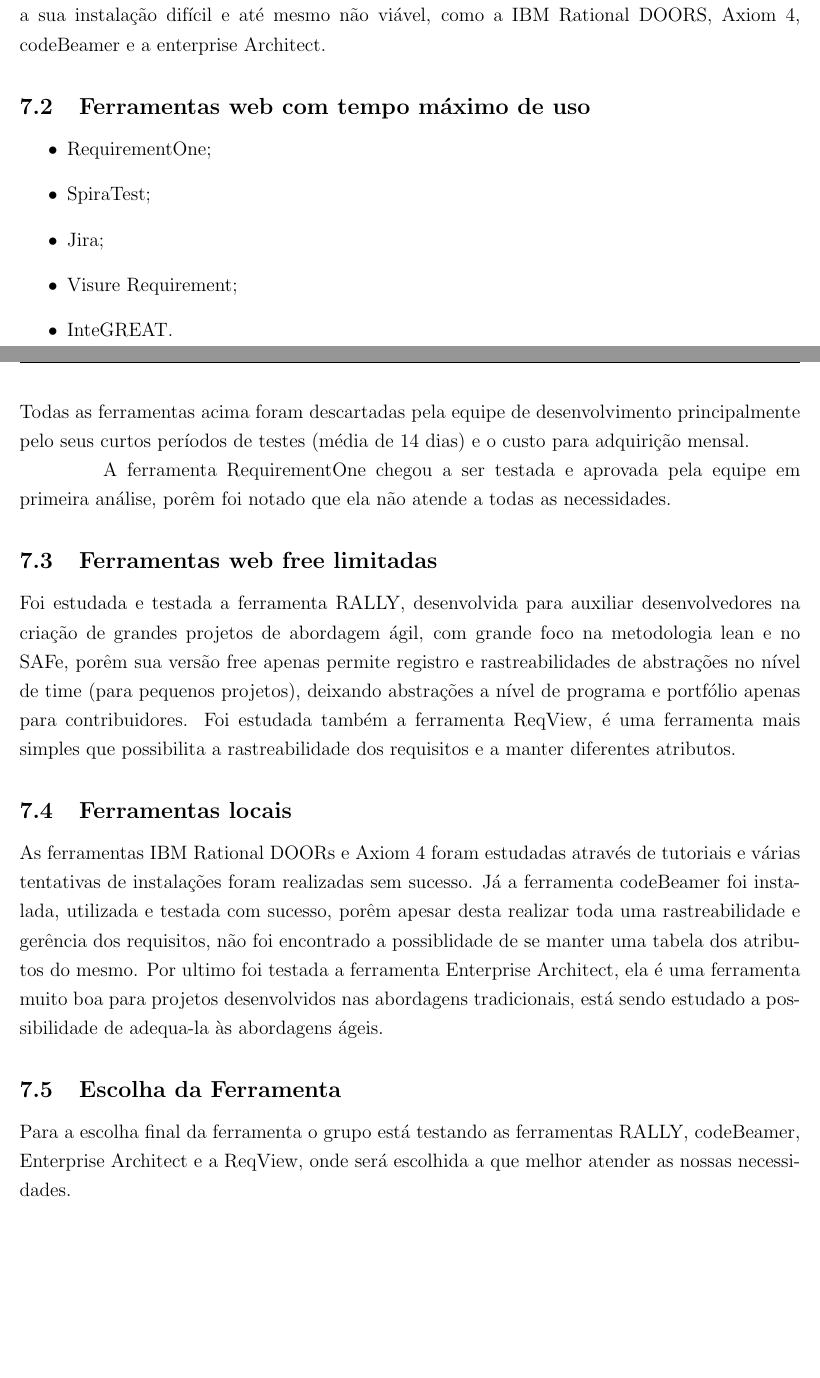
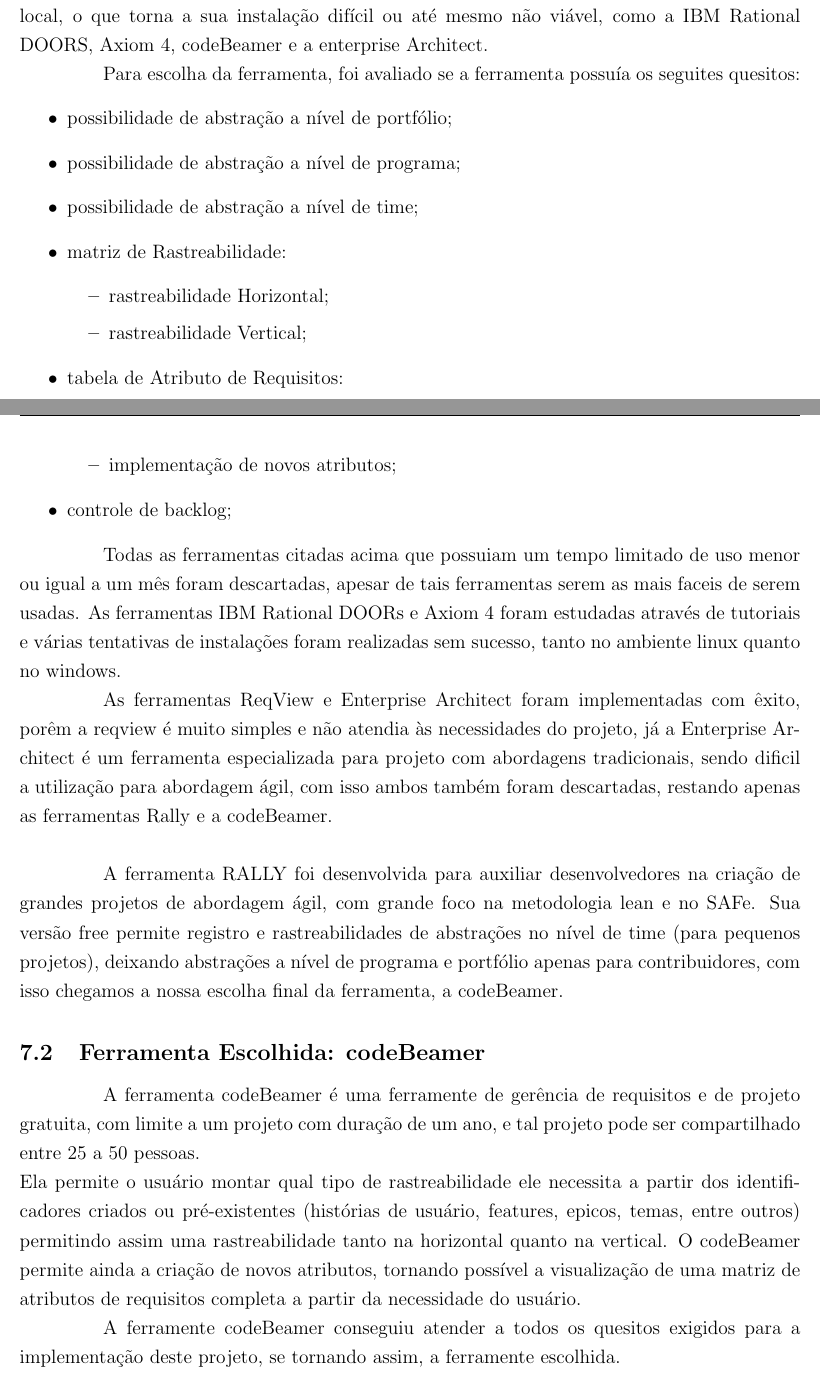
Before and after one commit to Requisitos7/RelatorioProjeto, a LaTeX document (main.tex, which reads conteudo/ferramentasReq.tex, resource/packages.tex): two parts of pages 10 and 11 of 11, joined at a grey line, cut so that both start at the same text, the shorter picture padded with empty space. Compiled offline with pdfLaTeX.

Commit message:
arrumando ferramentas analisadas

```diff
--- a/conteudo/ferramentasReq.tex
+++ b/conteudo/ferramentasReq.tex
@@ -1,25 +1,33 @@
 \section{Ferramentas de Gerência de Requisitos}
 
 	\subsection{Ferramentas Analisadas}
+		Foram analisadas várias ferramentas de gerência de requisitos, dentre elas, ferramentas web com tempo limite de uso (dentre 7 a 1 mês) como: RequirementOne; SpiraTest; Jira; Visure Requirement; InteGREAT. Ferramentas web free, porem com recursos limitados, como a Rally e o ReqView, e ferramentas onde é necessário a instalação de vários pacotes na máquina local, o que torna a sua instalação difícil ou até mesmo não viável, como a IBM Rational DOORS, Axiom 4, codeBeamer e a enterprise Architect.
+		\par Para escolha da ferramenta, foi avaliado se a ferramenta possuía os seguites quesitos:
+		\begin{itemize}
+		\item possibilidade de abstração a nível de portfólio;
+		\item possibilidade de abstração a nível de programa;
+		\item possibilidade de abstração a nível de time;
+		\item matriz de Rastreabilidade:
+			\begin{itemize}
+			\item rastreabilidade Horizontal;
+			\item rastreabilidade Vertical;
+			\end{itemize}
+		\item tabela de Atributo de Requisitos:
+			\begin{itemize}
+			\item implementação de novos atributos;
+			\end{itemize}
+		\item controle de backlog;
+		\end{itemize}
 
-		Foram analisadas várias ferramentas de gerência de requisitos, dentre elas, ferramentas web com tempo limite de uso (dentre 7 a 1 mês) como: RequirementOne; SpiraTest; Jira; Visure Requirement; InteGREAT. Ferramentas web free, porem com recursos limitados, como a Rally e ferramentas onde é necessário a instalação de vários pacotes na máquina local, o que torna a sua instalação difícil e até mesmo não viável, como a IBM Rational DOORS, Axiom 4, codeBeamer e a enterprise Architect.
+		\par
+		Todas as ferramentas citadas acima que possuiam um tempo limitado de uso menor ou igual a um mês foram descartadas, apesar de tais ferramentas serem as mais faceis de serem usadas. As ferramentas IBM Rational DOORs e Axiom 4 foram estudadas através de tutoriais e várias tentativas de instalações foram realizadas sem sucesso, tanto no ambiente linux quanto no windows.
+		\par
+		As ferramentas ReqView e Enterprise Architect foram implementadas com êxito, porêm a reqview é muito simples e não atendia às necessidades do projeto, já a Enterprise Architect é um ferramenta especializada para projeto com abordagens tradicionais, sendo dificil a utilização para abordagem ágil, com isso ambos também foram descartadas, restando apenas as ferramentas Rally e a codeBeamer.\\
 
-	\subsection{Ferramentas web com tempo máximo de uso}
-	\begin{itemize}
-		\item RequirementOne;
-		\item SpiraTest;
-		\item Jira;
-		\item Visure Requirement;
-		\item InteGREAT.
-	\end{itemize}
-		Todas as ferramentas acima foram descartadas pela equipe de desenvolvimento principalmente pelo seus curtos períodos de testes (média de 14 dias) e o custo para adquirição mensal.
-		\par A ferramenta RequirementOne chegou a ser testada e aprovada pela equipe em primeira análise, porêm foi notado que ela não atende a todas as necessidades.
+		A ferramenta RALLY foi desenvolvida para auxiliar desenvolvedores na criação de grandes projetos de abordagem ágil, com grande foco na metodologia lean e no SAFe. Sua versão free permite registro e rastreabilidades de abstrações no nível de time (para pequenos projetos), deixando abstrações a nível de programa e portfólio apenas para contribuidores, com isso chegamos a nossa escolha final da ferramenta, a codeBeamer.
 
-	\subsection{Ferramentas web free limitadas}
-		Foi estudada e testada a ferramenta RALLY, desenvolvida para auxiliar desenvolvedores na criação de grandes projetos de abordagem ágil, com grande foco na metodologia lean e no SAFe, porêm sua versão free apenas permite registro e rastreabilidades de abstrações no nível de time (para pequenos projetos), deixando abstrações a nível de programa e portfólio apenas para contribuidores. Foi estudada também a ferramenta ReqView, é uma ferramenta mais simples que possibilita a rastreabilidade dos requisitos e a manter diferentes atributos.
-
-	\subsection{Ferramentas locais}
-		As ferramentas IBM Rational DOORs e Axiom 4 foram estudadas através de tutoriais e várias tentativas de instalações foram realizadas sem sucesso. Já a ferramenta codeBeamer foi instalada, utilizada e testada com sucesso, porêm apesar desta realizar toda uma rastreabilidade e gerência dos requisitos, não foi encontrado a possiblidade de se manter uma tabela dos atributos do mesmo. Por ultimo foi testada a ferramenta Enterprise Architect, ela é uma ferramenta muito boa para projetos desenvolvidos nas abordagens tradicionais, está sendo estudado a possibilidade de adequa-la às abordagens ágeis.
-
-	\subsection{Escolha da Ferramenta}
-		Para a escolha final da ferramenta o grupo está testando as ferramentas RALLY, codeBeamer, Enterprise Architect e a ReqView, onde será escolhida a que melhor atender as nossas necessidades.
+	\subsection{Ferramenta Escolhida: codeBeamer}
+		A ferramenta codeBeamer é uma ferramente de gerência de requisitos e de projeto gratuita, com limite a um projeto com duração de um ano, e tal projeto pode ser compartilhado entre 25 a 50 pessoas.
+		\\Ela permite o usuário montar qual tipo de rastreabilidade ele necessita a partir dos identificadores criados ou pré-existentes (histórias de usuário, features, epicos, temas, entre outros) permitindo assim uma rastreabilidade tanto na horizontal quanto na vertical.
+		O codeBeamer permite ainda a criação de novos atributos, tornando possível a visualização de uma matriz de atributos de requisitos completa a partir da necessidade do usuário.
+		\par A ferramente codeBeamer conseguiu atender a todos os quesitos exigidos para a implementação deste projeto, se tornando assim, a ferramente escolhida.
--- a/resource/packages.tex
+++ b/resource/packages.tex
@@ -9,3 +9,4 @@
 \usepackage{pdflscape}
 \usepackage{adjustbox}
 \usepackage{pdfpages}
+\usepackage{indentfirst}
```
Also changed, not shown: main.tex (+0 -1 lines), RelatorioProjeto.pdf, 2 other files.
